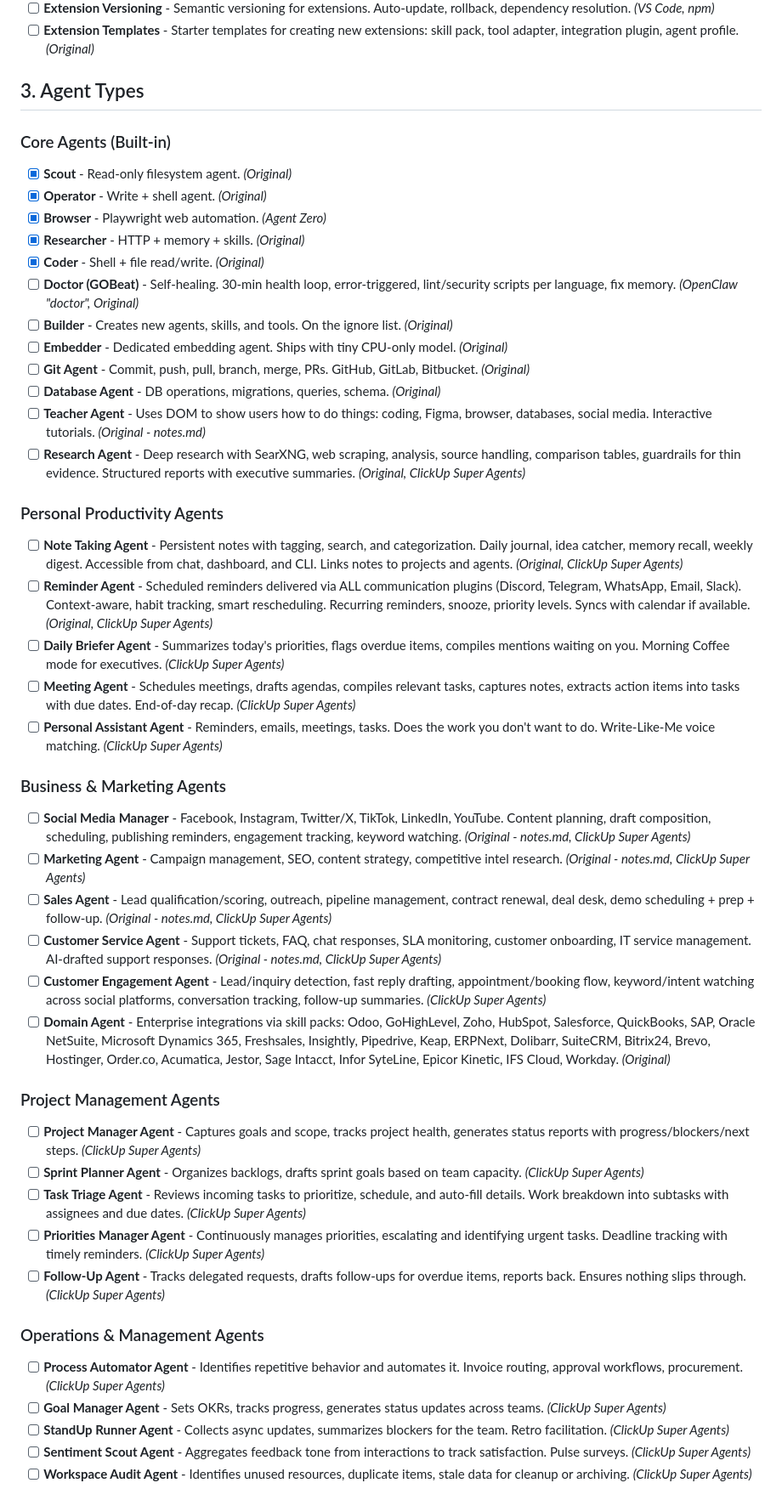
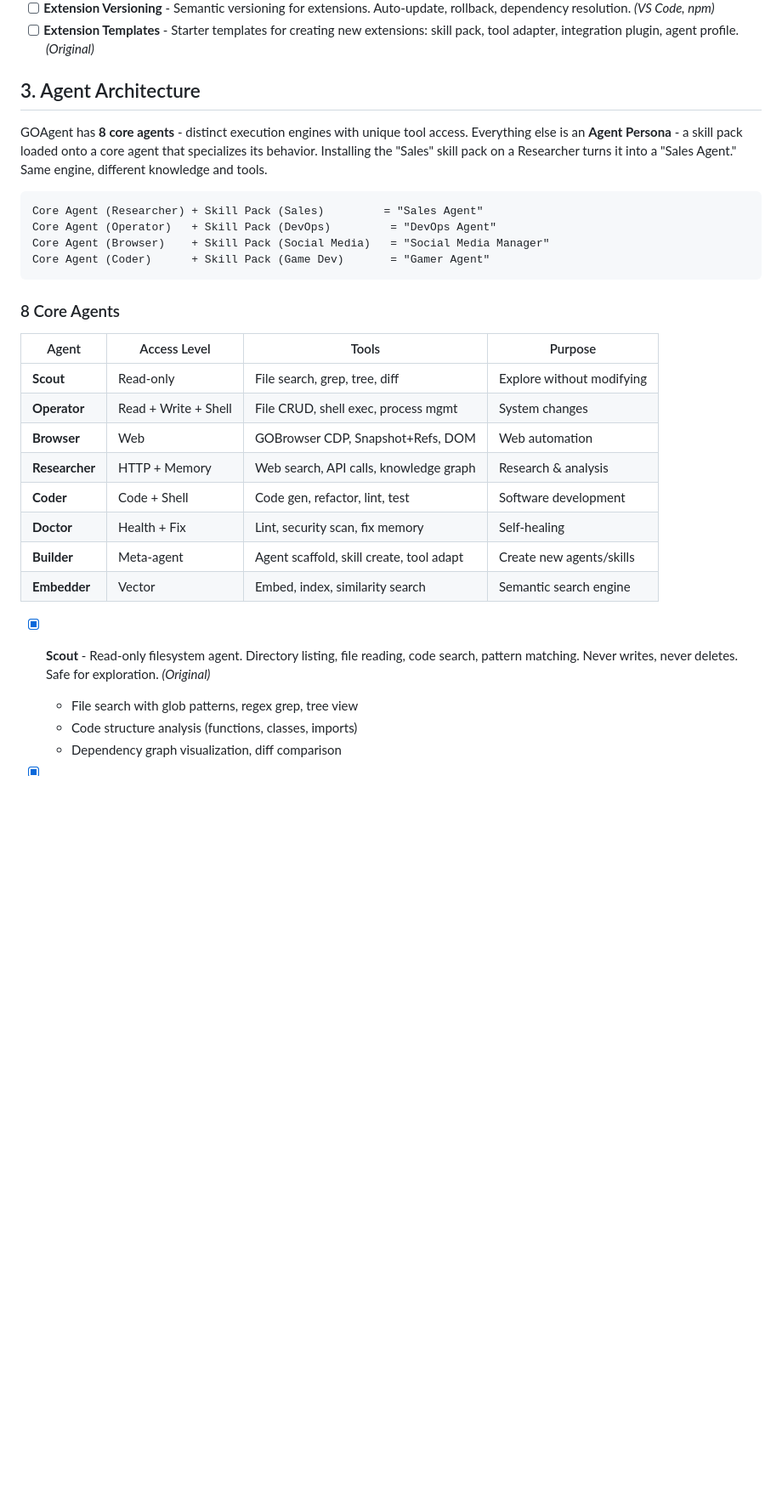
Before and after one commit to David2024patton/itak-agent, a Markdown page: Feature_List.md, the part around one of its changes. Shown at 85% size. GitHub-like rendering; blank space fills up the shorter version.

Commit message:
MAJOR: Restructure agents into 8 Core Agents + Agent Personas (skill packs). Not 80 separate agents - 8 engines with installable specializations

````diff
--- a/Feature_List.md
+++ b/Feature_List.md
@@ -43,48 +43,32 @@ Feature checklist for the entire GOAgent ecosystem. Each feature has its source,
 - [ ] **Extension Versioning** - Semantic versioning for extensions. Auto-update, rollback, dependency resolution. *(VS Code, npm)*
 - [ ] **Extension Templates** - Starter templates for creating new extensions: skill pack, tool adapter, integration plugin, agent profile. *(Original)*
 
-## 3. Agent Types
+## 3. Agent Architecture
 
-### Core Agents (Built-in)
-- [x] **Scout** - Read-only filesystem agent. *(Original)*
-- [x] **Operator** - Write + shell agent. *(Original)*
-- [x] **Browser** - Playwright web automation. *(Agent Zero)*
-- [x] **Researcher** - HTTP + memory + skills. *(Original)*
-- [x] **Coder** - Shell + file read/write. *(Original)*
-- [ ] **Doctor (GOBeat)** - Self-healing. 30-min health loop, error-triggered, lint/security scripts per language, fix memory. *(OpenClaw "doctor", Original)*
-- [ ] **Builder** - Creates new agents, skills, and tools. On the ignore list. *(Original)*
-- [ ] **Embedder** - Dedicated embedding agent. Ships with tiny CPU-only model. *(Original)*
-- [ ] **Git Agent** - Commit, push, pull, branch, merge, PRs. GitHub, GitLab, Bitbucket. *(Original)*
-- [ ] **Database Agent** - DB operations, migrations, queries, schema. *(Original)*
-- [ ] **Teacher Agent** - Uses DOM to show users how to do things: coding, Figma, browser, databases, social media. Interactive tutorials. *(Original - notes.md)*
-- [ ] **Research Agent** - Deep research with SearXNG, web scraping, analysis, source handling, comparison tables, guardrails for thin evidence. Structured reports with executive summaries. *(Original, ClickUp Super Agents)*
+GOAgent has **8 core agents** - distinct execution engines with unique tool access. Everything else is an **Agent Persona** - a skill pack loaded onto a core agent that specializes its behavior. Installing the "Sales" skill pack on a Researcher turns it into a "Sales Agent." Same engine, different knowledge and tools.
 
-### Personal Productivity Agents
-- [ ] **Note Taking Agent** - Persistent notes with tagging, search, and categorization. Daily journal, idea catcher, memory recall, weekly digest. Accessible from chat, dashboard, and CLI. Links notes to projects and agents. *(Original, ClickUp Super Agents)*
-- [ ] **Reminder Agent** - Scheduled reminders delivered via ALL communication plugins (Discord, Telegram, WhatsApp, Email, Slack). Context-aware, habit tracking, smart rescheduling. Recurring reminders, snooze, priority levels. Syncs with calendar if available. *(Original, ClickUp Super Agents)*
-- [ ] **Daily Briefer Agent** - Summarizes today's priorities, flags overdue items, compiles mentions waiting on you. Morning Coffee mode for executives. *(ClickUp Super Agents)*
-- [ ] **Meeting Agent** - Schedules meetings, drafts agendas, compiles relevant tasks, captures notes, extracts action items into tasks with due dates. End-of-day recap. *(ClickUp Super Agents)*
-- [ ] **Personal Assistant Agent** - Reminders, emails, meetings, tasks. Does the work you don't want to do. Write-Like-Me voice matching. *(ClickUp Super Agents)*
+```
+Core Agent (Researcher) + Skill Pack (Sales)         = "Sales Agent"
+Core Agent (Operator)   + Skill Pack (DevOps)         = "DevOps Agent"
+Core Agent (Browser)    + Skill Pack (Social Media)   = "Social Media Manager"
+Core Agent (Coder)      + Skill Pack (Game Dev)       = "Gamer Agent"
+```
 
-### Business & Marketing Agents
-- [ ] **Social Media Manager** - Facebook, Instagram, Twitter/X, TikTok, LinkedIn, YouTube. Content planning, draft composition, scheduling, publishing reminders, engagement tracking, keyword watching. *(Original - notes.md, ClickUp Super Agents)*
-- [ ] **Marketing Agent** - Campaign management, SEO, content strategy, competitive intel research. *(Original - notes.md, ClickUp Super Agents)*
-- [ ] **Sales Agent** - Lead qualification/scoring, outreach, pipeline management, contract renewal, deal desk, demo scheduling + prep + follow-up. *(Original - notes.md, ClickUp Super Agents)*
-- [ ] **Customer Service Agent** - Support tickets, FAQ, chat responses, SLA monitoring, customer onboarding, IT service management. AI-drafted support responses. *(Original - notes.md, ClickUp Super Agents)*
-- [ ] **Customer Engagement Agent** - Lead/inquiry detection, fast reply drafting, appointment/booking flow, keyword/intent watching across social platforms, conversation tracking, follow-up summaries. *(ClickUp Super Agents)*
-- [ ] **Domain Agent** - Enterprise integrations via skill packs: Odoo, GoHighLevel, Zoho, HubSpot, Salesforce, QuickBooks, SAP, Oracle NetSuite, Microsoft Dynamics 365, Freshsales, Insightly, Pipedrive, Keap, ERPNext, Dolibarr, SuiteCRM, Bitrix24, Brevo, Hostinger, Order.co, Acumatica, Jestor, Sage Intacct, Infor SyteLine, Epicor Kinetic, IFS Cloud, Workday. *(Original)*
+### 8 Core Agents
 
-### Project Management Agents
-- [ ] **Project Manager Agent** - Captures goals and scope, tracks project health, generates status reports with progress/blockers/next steps. *(ClickUp Super Agents)*
-- [ ] **Sprint Planner Agent** - Organizes backlogs, drafts sprint goals based on team capacity. *(ClickUp Super Agents)*
-- [ ] **Task Triage Agent** - Reviews incoming tasks to prioritize, schedule, and auto-fill details. Work breakdown into subtasks with assignees and due dates. *(ClickUp Super Agents)*
-- [ ] **Priorities Manager Agent** - Continuously manages priorities, escalating and identifying urgent tasks. Deadline tracking with timely reminders. *(ClickUp Super Agents)*
-- [ ] **Follow-Up Agent** - Tracks delegated requests, drafts follow-ups for overdue items, reports back. Ensures nothing slips through. *(ClickUp Super Agents)*
+| Agent | Access Level | Tools | Purpose |
+|-------|-------------|-------|---------|
+| **Scout** | Read-only | File search, grep, tree, diff | Explore without modifying |
+| **Operator** | Read + Write + Shell | File CRUD, shell exec, process mgmt | System changes |
+| **Browser** | Web | GOBrowser CDP, Snapshot+Refs, DOM | Web automation |
+| **Researcher** | HTTP + Memory | Web search, API calls, knowledge graph | Research & analysis |
+| **Coder** | Code + Shell | Code gen, refactor, lint, test | Software development |
+| **Doctor** | Health + Fix | Lint, security scan, fix memory | Self-healing |
+| **Builder** | Meta-agent | Agent scaffold, skill create, tool adapt | Create new agents/skills |
+| **Embedder** | Vector | Embed, index, similarity search | Semantic search engine |
 
-### Operations & Management Agents
-- [ ] **Process Automator Agent** - Identifies repetitive behavior and automates it. Invoice routing, approval workflows, procurement. *(ClickUp Super Agents)*
-- [ ] **Goal Manager Agent** - Sets OKRs, tracks progress, generates status updates across teams. *(ClickUp Super Agents)*
-- [ ] **StandUp Runner Agent** - Collects async updates, summarizes blockers for the team. Retro facilitation. *(ClickUp Super Agents)*
-- [ ] **Sentiment Scout Agent** - Aggregates feedback tone from interactions to track satisfaction. Pulse surveys. *(ClickUp Super Agents)*
-- [ ] **Workspace Audit Agent** - Identifies unused resources, duplicate items, stale data for cleanup or archiving. *(ClickUp Super Agents)*
+- [x] **Scout** - Read-only filesystem agent. Directory listing, file reading, code search, pattern matching. Never writes, never deletes. Safe for exploration. *(Original)*
+  - File search with glob patterns, regex grep, tree view
+  - Code structure analysis (functions, classes, imports)
+  - Dependency graph visualization, diff comparison
 
````
Also changed, not shown: other parts of Feature_List.md (+128 -58 lines).
